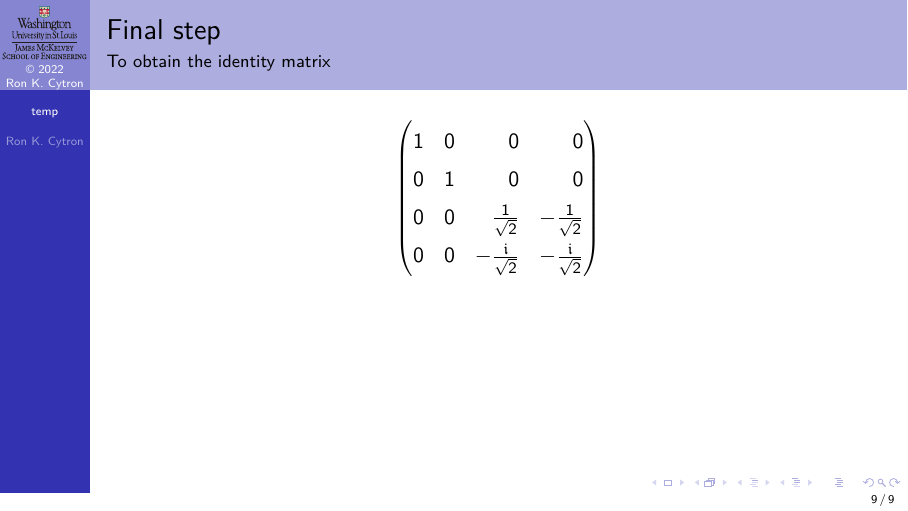
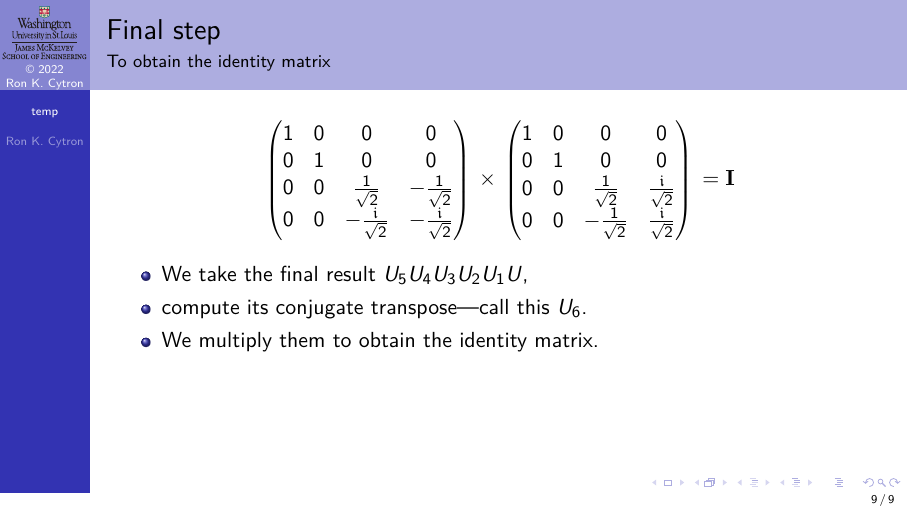
Before and after one commit to ProfRonCytron/ZeboCopy, LaTeX slides (single.tex, which reads temp.tex): page 40 of 40 before the commit and page 42 of 42 after it. Compiled offline with pdfLaTeX.

Commit message:
Update on Overleaf.

```diff
--- a/temp.tex
+++ b/temp.tex
@@ -277,7 +277,15 @@ which are deployed in the two-level array shown to the left.}
 \def\E#1{#1}
 \begin{frame}{Final step}{To obtain the identity matrix}
 
-\GenSpotArrayZeroed{0}{0}{\FinalConjTranspose}
+\begin{center}
+$\visible<2->{\begin{pmatrix*}
+\FinalConjTranspose
+\end{pmatrix*}}\visible<3->{\times} \visible<1->{\begin{pmatrix*}\UeUdUcUbUaU\end{pmatrix*}}\visible<3->{=\Identity}$\end{center}
+\begin{itemize}
+    \item<1-> We take the final result \NextName{},
+    \item<2-> compute its conjugate transpose---call this $U_6$.
+    \item<3-> We multiply them to obtain the identity matrix.
+\end{itemize}
 
 
 
```
